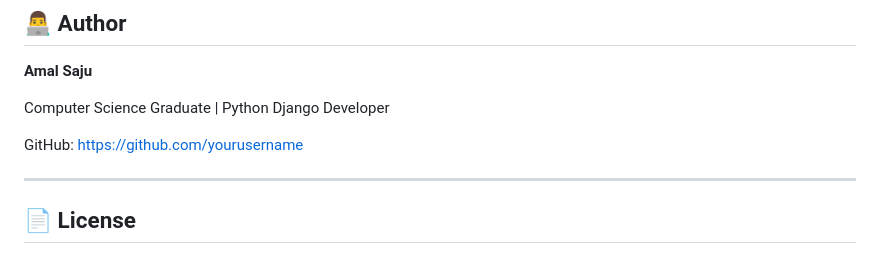
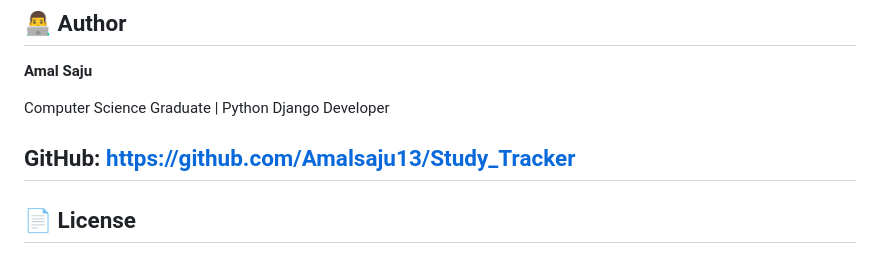
Before and after one commit to Amalsaju13/Study_Tracker, a Markdown page: README.md, the part around the change. Rendered like a GitHub page.

```diff
--- a/README.md
+++ b/README.md
@@ -515,8 +515,7 @@ This project demonstrates:
 
 Computer Science Graduate | Python Django Developer
 
-GitHub: https://github.com/yourusername
-
+GitHub: https://github.com/Amalsaju13/Study_Tracker
 ---
 
 ## 📄 License
```
